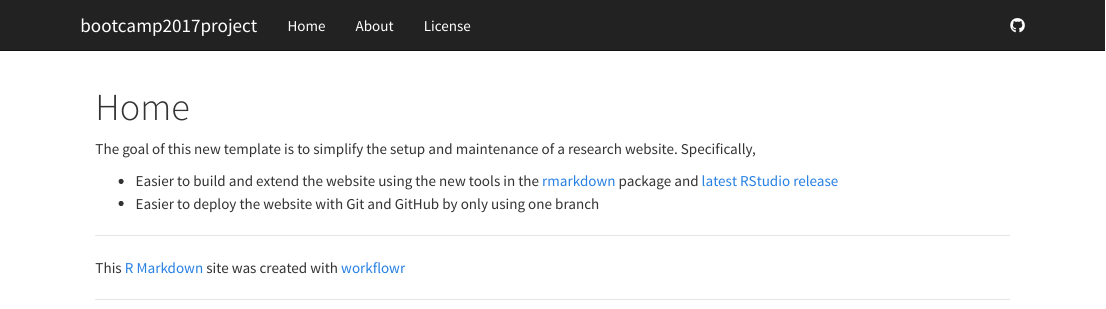
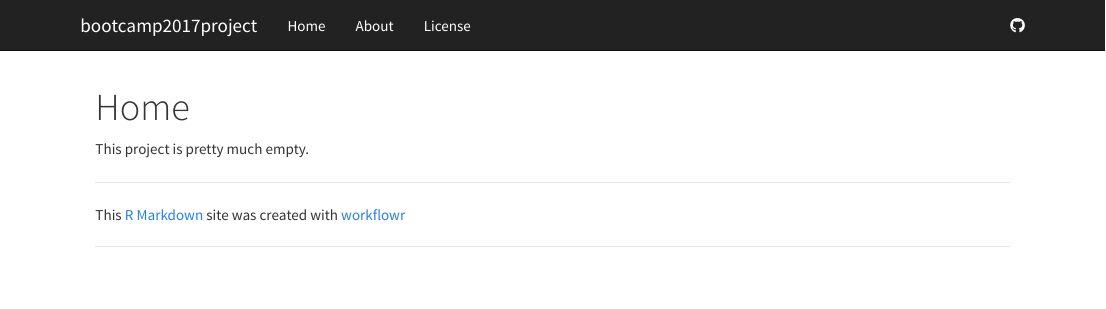
Before and after one commit to vldeleo/bootcamp2017_batcheffect, an R Markdown document (analysis/index.Rmd): the page in a window 1100 px wide, from its top. Rendered offline with R 4.5, knitr and Pandoc, with nearby package versions.

Commit message:
Publishing sample files for batch effect project for bootcamp2017

```diff
--- a/analysis/index.Rmd
+++ b/analysis/index.Rmd
@@ -5,11 +5,7 @@ output:
     toc: false
 ---
 
-The goal of this new template is to simplify the setup and maintenance of a research website.
-Specifically,
-
-*  Easier to build and extend the website using the new tools in the [rmarkdown][] package and [latest RStudio release][rstudio]
-*  Easier to deploy the website with Git and GitHub by only using one branch
+This project is pretty much empty.
 
 [rmarkdown]: http://rmarkdown.rstudio.com/rmarkdown_websites.htm
 [rstudio]: https://www.rstudio.com/products/rstudio/download/preview/
```
Also changed, not shown: analysis/about.Rmd (+1 -1 lines).
